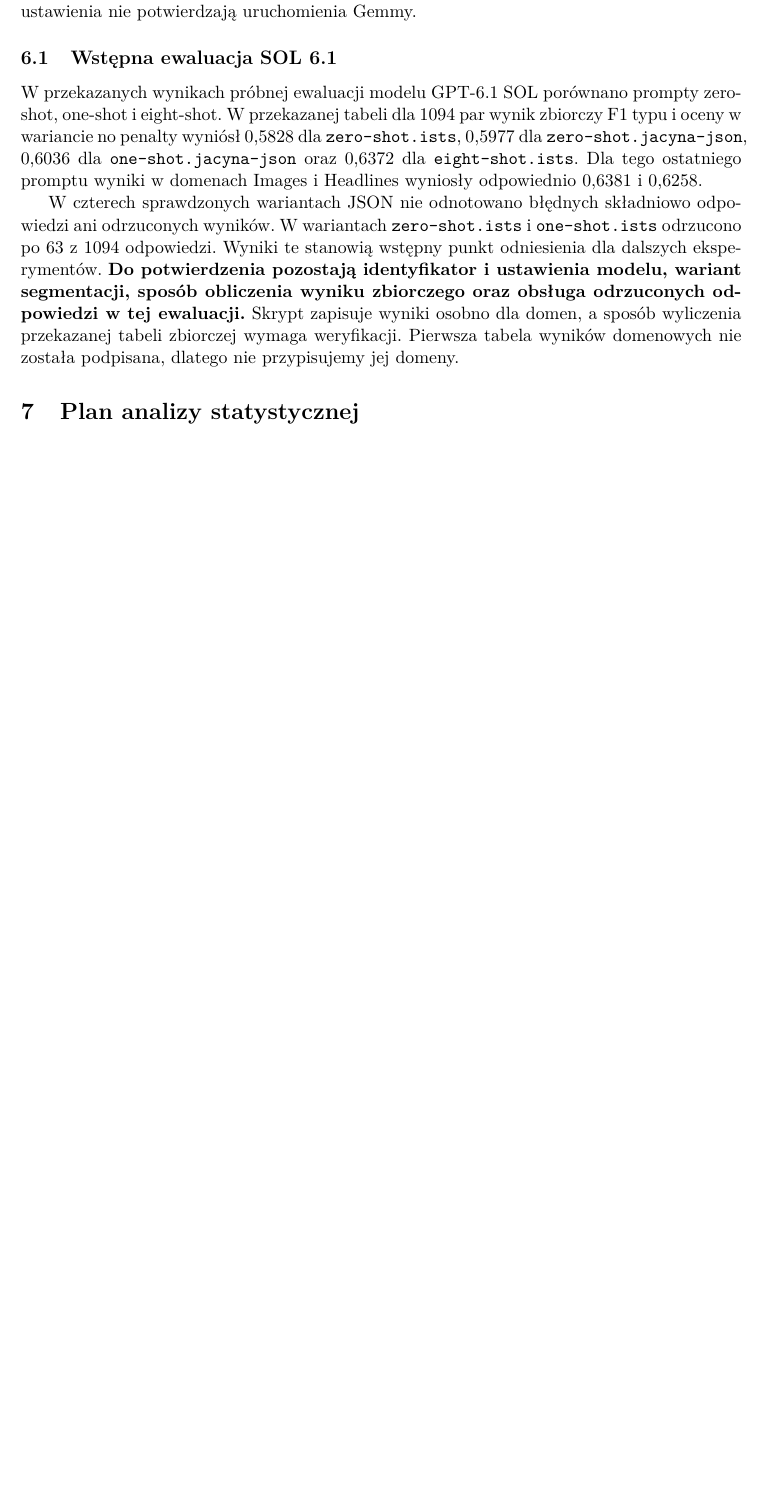
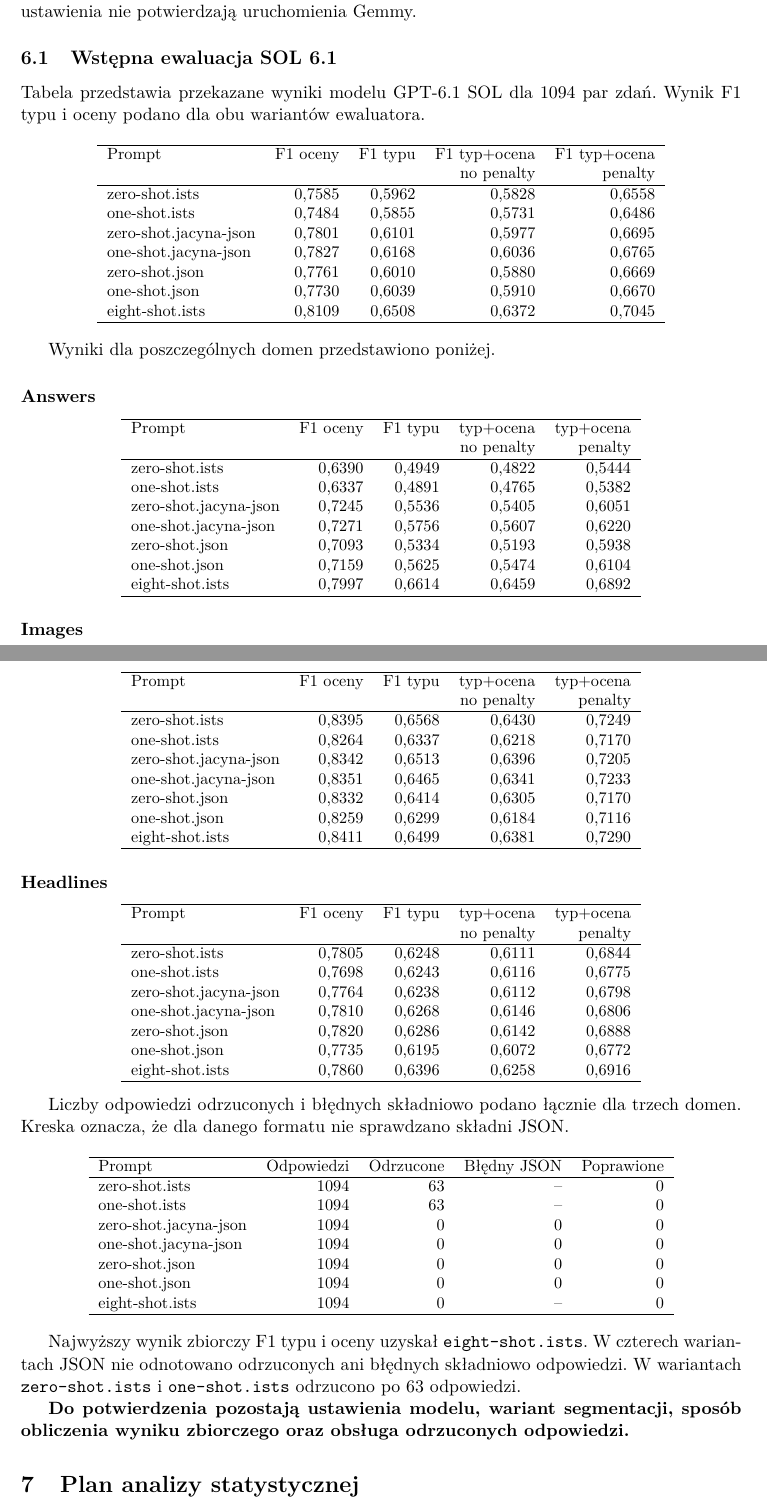
Before and after one commit to nxmbit/ists-finetuning, a LaTeX document (latex/main.tex): part of page 5 of 6 before the commit and two parts of pages 5 and 6 of 7 after it, the two joined at a grey line, cut so that both start at the same text, the shorter picture padded with empty space. Compiled offline with pdfLaTeX.

Commit message:
reformat baseline evaluation in report

```diff
--- a/latex/main.tex
+++ b/latex/main.tex
@@ -292,30 +292,116 @@ realizują treningu LoRA ani QLoRA, a ich obecne ustawienia
 nie potwierdzają uruchomienia Gemmy.
 
     \subsection{Wstępna ewaluacja SOL 6.1}
-    W przekazanych wynikach próbnej ewaluacji modelu GPT-6.1
-SOL porównano prompty zero-shot, one-shot i eight-shot. W
-przekazanej tabeli dla 1094 par wynik zbiorczy F1 typu i
-oceny w wariancie no penalty wyniósł 0,5828 dla
-\texttt{zero-shot.ists}, 0,5977 dla
-\texttt{zero-shot.jacyna-json}, 0,6036 dla
-\texttt{one-shot.jacyna-json} oraz 0,6372 dla
-\texttt{eight-shot.ists}. Dla tego ostatniego promptu wyniki
-w domenach Images i Headlines wyniosły odpowiednio 0,6381 i
-0,6258.
+Tabela przedstawia przekazane wyniki modelu GPT-6.1 SOL
+dla 1094 par zdań. Wynik F1 typu i oceny podano dla obu
+wariantów ewaluatora.
 
-    W czterech sprawdzonych wariantach JSON nie odnotowano
-błędnych składniowo odpowiedzi ani odrzuconych wyników. W
-wariantach \texttt{zero-shot.ists} i \texttt{one-shot.ists}
-odrzucono po 63 z 1094 odpowiedzi. Wyniki te stanowią
-wstępny punkt odniesienia dla dalszych eksperymentów.
-\textbf{Do potwierdzenia pozostają identyfikator i
-ustawienia modelu, wariant segmentacji, sposób obliczenia
-wyniku zbiorczego oraz obsługa odrzuconych odpowiedzi w tej
-ewaluacji.} Skrypt zapisuje wyniki osobno dla domen, a
-sposób wyliczenia przekazanej tabeli zbiorczej wymaga
-weryfikacji. Pierwsza tabela wyników domenowych nie została
-podpisana, dlatego nie przypisujemy jej domeny.
+\begin{center}
+\small
+\begin{tabular}{lrrrr}
+\hline
+Prompt & F1 oceny & F1 typu & F1 typ+ocena & F1 typ+ocena \\
+ & & & no penalty & penalty \\
+\hline
+zero-shot.ists & 0,7585 & 0,5962 & 0,5828 & 0,6558 \\
+one-shot.ists & 0,7484 & 0,5855 & 0,5731 & 0,6486 \\
+zero-shot.jacyna-json & 0,7801 & 0,6101 & 0,5977 & 0,6695 \\
+one-shot.jacyna-json & 0,7827 & 0,6168 & 0,6036 & 0,6765 \\
+zero-shot.json & 0,7761 & 0,6010 & 0,5880 & 0,6669 \\
+one-shot.json & 0,7730 & 0,6039 & 0,5910 & 0,6670 \\
+eight-shot.ists & 0,8109 & 0,6508 & 0,6372 & 0,7045 \\
+\hline
+\end{tabular}
+\end{center}
 
+Wyniki dla poszczególnych domen przedstawiono poniżej.
+\paragraph{Answers}
+\begin{center}
+\small
+\begin{tabular}{lrrrr}
+\hline
+Prompt & F1 oceny & F1 typu & typ+ocena & typ+ocena \\
+ & & & no penalty & penalty \\
+\hline
+zero-shot.ists & 0,6390 & 0,4949 & 0,4822 & 0,5444 \\
+one-shot.ists & 0,6337 & 0,4891 & 0,4765 & 0,5382 \\
+zero-shot.jacyna-json & 0,7245 & 0,5536 & 0,5405 & 0,6051 \\
+one-shot.jacyna-json & 0,7271 & 0,5756 & 0,5607 & 0,6220 \\
+zero-shot.json & 0,7093 & 0,5334 & 0,5193 & 0,5938 \\
+one-shot.json & 0,7159 & 0,5625 & 0,5474 & 0,6104 \\
+eight-shot.ists & 0,7997 & 0,6614 & 0,6459 & 0,6892 \\
+\hline
+\end{tabular}
+\end{center}
+
+\paragraph{Images}
+\begin{center}
+\small
+\begin{tabular}{lrrrr}
+\hline
+Prompt & F1 oceny & F1 typu & typ+ocena & typ+ocena \\
+ & & & no penalty & penalty \\
+\hline
+zero-shot.ists & 0,8395 & 0,6568 & 0,6430 & 0,7249 \\
+one-shot.ists & 0,8264 & 0,6337 & 0,6218 & 0,7170 \\
+zero-shot.jacyna-json & 0,8342 & 0,6513 & 0,6396 & 0,7205 \\
+one-shot.jacyna-json & 0,8351 & 0,6465 & 0,6341 & 0,7233 \\
+zero-shot.json & 0,8332 & 0,6414 & 0,6305 & 0,7170 \\
+one-shot.json & 0,8259 & 0,6299 & 0,6184 & 0,7116 \\
+eight-shot.ists & 0,8411 & 0,6499 & 0,6381 & 0,7290 \\
+\hline
+\end{tabular}
+\end{center}
+
+\paragraph{Headlines}
+\begin{center}
+\small
+\begin{tabular}{lrrrr}
+\hline
+Prompt & F1 oceny & F1 typu & typ+ocena & typ+ocena \\
+ & & & no penalty & penalty \\
+\hline
+zero-shot.ists & 0,7805 & 0,6248 & 0,6111 & 0,6844 \\
+one-shot.ists & 0,7698 & 0,6243 & 0,6116 & 0,6775 \\
+zero-shot.jacyna-json & 0,7764 & 0,6238 & 0,6112 & 0,6798 \\
+one-shot.jacyna-json & 0,7810 & 0,6268 & 0,6146 & 0,6806 \\
+zero-shot.json & 0,7820 & 0,6286 & 0,6142 & 0,6888 \\
+one-shot.json & 0,7735 & 0,6195 & 0,6072 & 0,6772 \\
+eight-shot.ists & 0,7860 & 0,6396 & 0,6258 & 0,6916 \\
+\hline
+\end{tabular}
+\end{center}
+
+Liczby odpowiedzi odrzuconych i błędnych składniowo
+podano łącznie dla trzech domen. Kreska oznacza, że
+dla danego formatu nie sprawdzano składni JSON.
+
+\begin{center}
+\small
+\begin{tabular}{lrrrr}
+\hline
+Prompt & Odpowiedzi & Odrzucone & Błędny JSON & Poprawione \\
+\hline
+zero-shot.ists & 1094 & 63 & -- & 0 \\
+one-shot.ists & 1094 & 63 & -- & 0 \\
+zero-shot.jacyna-json & 1094 & 0 & 0 & 0 \\
+one-shot.jacyna-json & 1094 & 0 & 0 & 0 \\
+zero-shot.json & 1094 & 0 & 0 & 0 \\
+one-shot.json & 1094 & 0 & 0 & 0 \\
+eight-shot.ists & 1094 & 0 & -- & 0 \\
+\hline
+\end{tabular}
+\end{center}
+
+Najwyższy wynik zbiorczy F1 typu i oceny uzyskał
+\texttt{eight-shot.ists}. W czterech wariantach JSON
+nie odnotowano odrzuconych ani błędnych składniowo
+odpowiedzi. W wariantach \texttt{zero-shot.ists}
+i \texttt{one-shot.ists} odrzucono po 63 odpowiedzi.
+
+\textbf{Do potwierdzenia pozostają ustawienia modelu,
+wariant segmentacji, sposób obliczenia wyniku zbiorczego
+oraz obsługa odrzuconych odpowiedzi.}
 
     \section{Plan analizy statystycznej}
     Dla LoRA i QLoRA planujemy po pięć treningów i ewaluacji
```
Also changed, not shown: latex/output/main.pdf.
